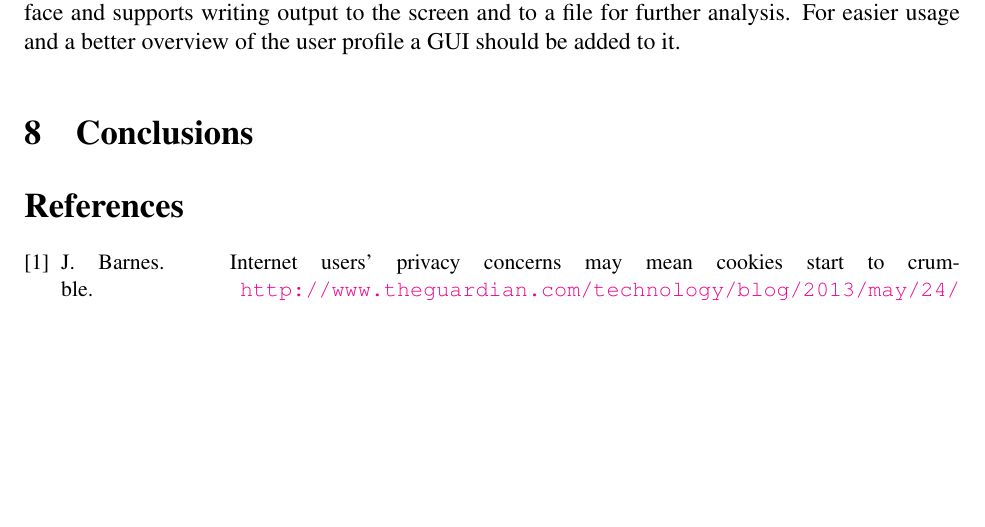
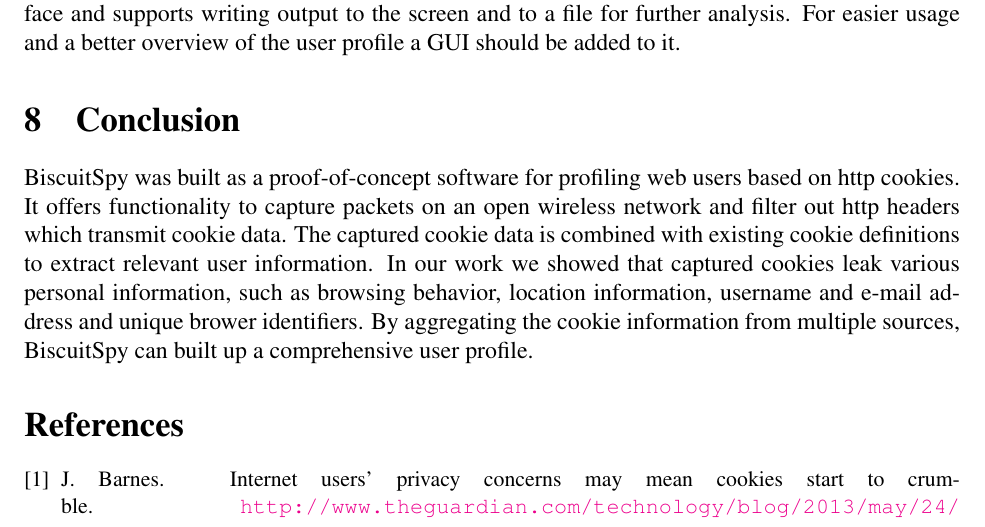
Before and after one commit to naturegirl/BiscuitSpy, a LaTeX document (paper/paper-cos597g.tex, which reads paper/conclusion.tex): part of page 8 of 9, cut so that both start at the same text, the shorter picture padded with empty space. Compiled offline with pdfLaTeX.

Commit message:
wrote conclusion. Feel free to edit

```diff
--- a/paper/conclusion.tex
+++ b/paper/conclusion.tex
@@ -1,2 +1,4 @@
-\section{Conclusions}
+\section{Conclusion}
 \label{sec:conclusion}
+
+BiscuitSpy was built as a proof-of-concept software for profiling web users based on http cookies. It offers functionality to capture packets on an open wireless network and filter out http headers which transmit cookie data. The captured cookie data is combined with existing cookie definitions to extract relevant user information. In our work we showed that captured cookies leak various personal information, such as browsing behavior, location information, username and e-mail address and unique brower identifiers. By aggregating the cookie information from multiple sources, BiscuitSpy can built up a comprehensive user profile.
```
Also changed, not shown: paper/paper-cos597g.pdf.
